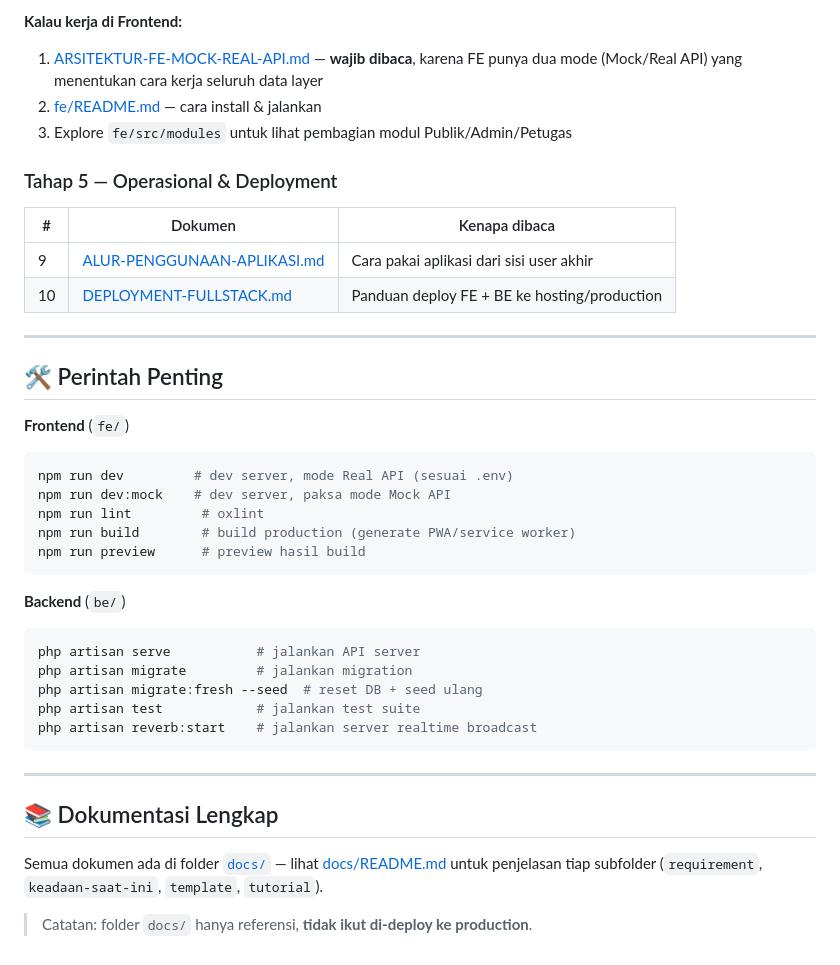
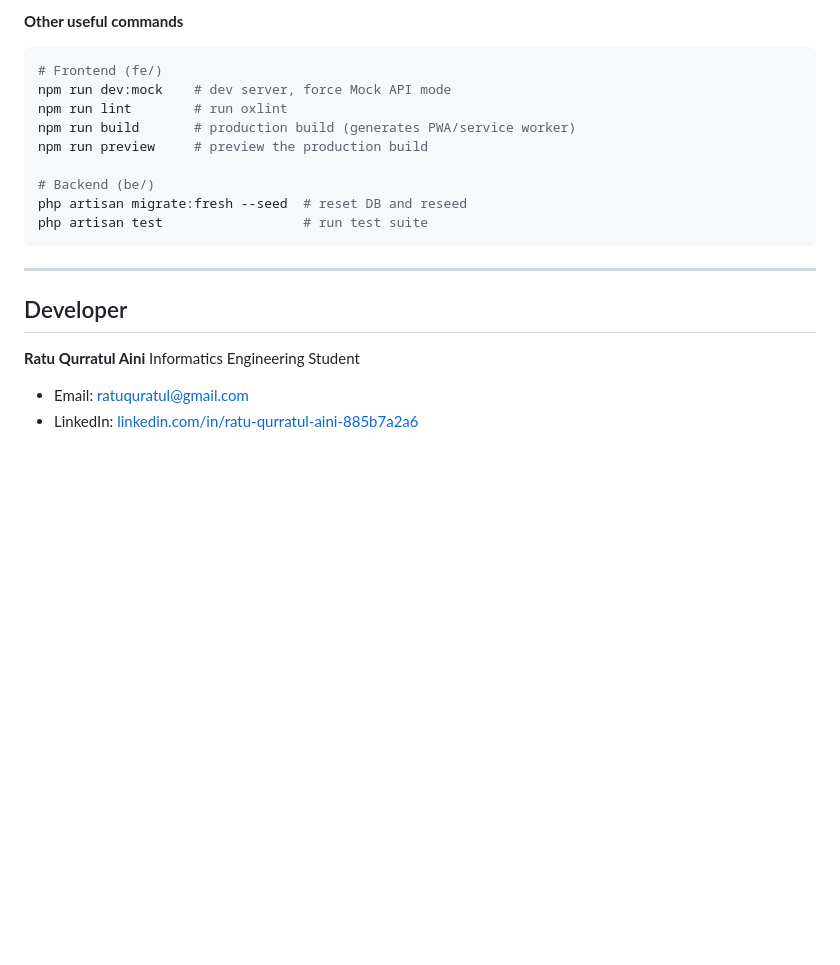
Before and after one commit to ratuqurratul33/Pamsimas_Tanjungsari, a Markdown page: README.md, the part around one of its changes. Rendered like a GitHub page; blank space fills up the shorter version.

````diff
--- a/README.md
+++ b/README.md
@@ -109,43 +117,23 @@ Ikuti urutan ini supaya tidak nyasar — jangan langsung buka kode sebelum paham
-**Kalau kerja di Frontend:**
-1. [ARSITEKTUR-FE-MOCK-REAL-API.md](docs/requirement/ARSITEKTUR-FE-MOCK-REAL-API.md) — **wajib dibaca**, karena FE punya dua mode (Mock/Real API) yang menentukan cara kerja seluruh data layer
-2. [fe/README.md](fe/README.md) — cara install & jalankan
-3. Explore `fe/src/modules` untuk lihat pembagian modul Publik/Admin/Petugas
-
-### Tahap 5 — Operasional & Deployment
-
-| # | Dokumen | Kenapa dibaca |
-|---|---|---|
-| 9 | [ALUR-PENGGUNAAN-APLIKASI.md](docs/tutorial/ALUR-PENGGUNAAN-APLIKASI.md) | Cara pakai aplikasi dari sisi user akhir |
-| 10 | [DEPLOYMENT-FULLSTACK.md](docs/tutorial/DEPLOYMENT-FULLSTACK.md) | Panduan deploy FE + BE ke hosting/production |
-
----
-
-## 🛠️ Perintah Penting
-
-**Frontend** (`fe/`)
+**Other useful commands**
 
 ```bash
-npm run dev         # dev server, mode Real API (sesuai .env)
-npm run dev:mock    # dev server, paksa mode Mock API
-npm run lint         # oxlint
-npm run build        # build production (generate PWA/service worker)
-npm run preview      # preview hasil build
-```
+# Frontend (fe/)
+npm run dev:mock    # dev server, force Mock API mode
+npm run lint        # run oxlint
+npm run build       # production build (generates PWA/service worker)
+npm run preview     # preview the production build
 
-**Backend** (`be/`)
-
-```bash
-php artisan serve           # jalankan API server
-php artisan migrate         # jalankan migration
-php artisan migrate:fresh --seed  # reset DB + seed ulang
-php artisan test            # jalankan test suite
-php artisan reverb:start    # jalankan server realtime broadcast
+# Backend (be/)
+php artisan migrate:fresh --seed  # reset DB and reseed
+php artisan test                  # run test suite
 ```
 
 ---
 
-## 📚 Dokumentasi Lengkap
+## Developer
 
-Semua dokumen ada di folder [`docs/`](docs) — lihat [docs/README.md](docs/README.md) untuk penjelasan tiap subfolder (`requirement`, `keadaan-saat-ini`, `template`, `tutorial`).
+**Ratu Qurratul Aini**
+Informatics Engineering Student
 
-> Catatan: folder `docs/` hanya referensi, **tidak ikut di-deploy ke production**.
+- Email: ratuquratul@gmail.com
+- LinkedIn: [linkedin.com/in/ratu-qurratul-aini-885b7a2a6](https://www.linkedin.com/in/ratu-qurratul-aini-885b7a2a6/)
````
Also changed, not shown: other parts of README.md (+77 -69 lines).
